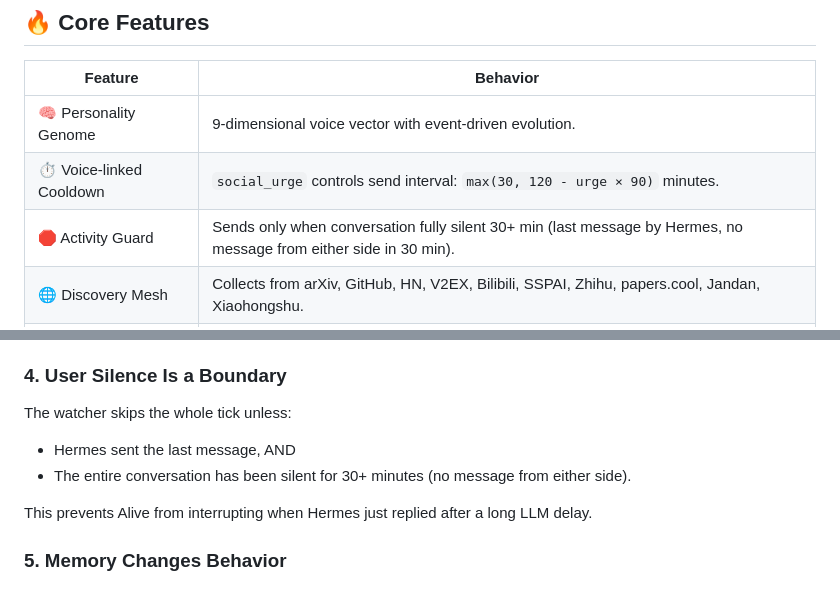
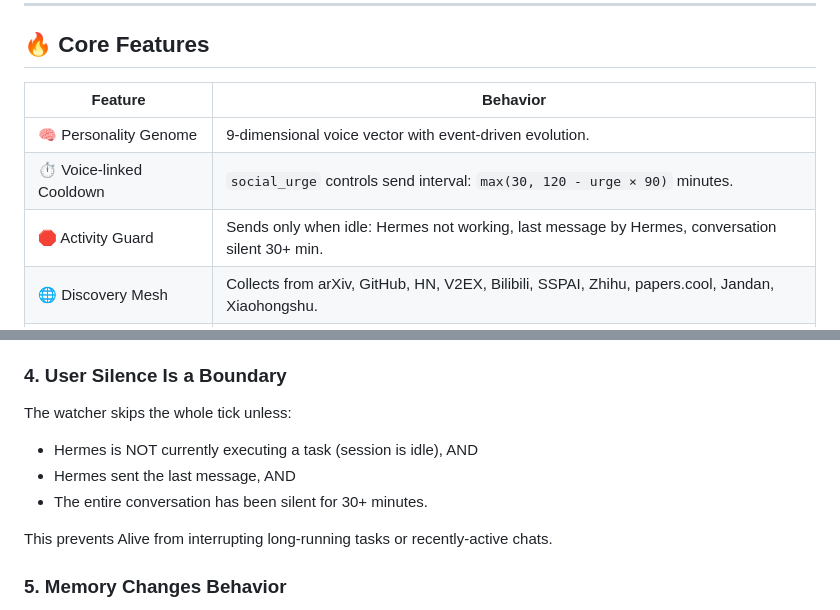
Before and after one commit to Awenforever/hermes-weekly-briefing, a Markdown page: hermes/hermes-alive/README.md, 2 parts joined by grey strips. GitHub-like rendering.

```diff
--- a/hermes/hermes-alive/README.md
+++ b/hermes/hermes-alive/README.md
@@ -74,7 +74,7 @@ Hook (gateway:startup) -> ProactivePlatformWatcher (asyncio)
 |---|---|
 | 🧠 Personality Genome | 9-dimensional voice vector with event-driven evolution. |
 | ⏱️ Voice-linked Cooldown | `social_urge` controls send interval: `max(30, 120 - urge × 90)` minutes. |
-| 🛑 Activity Guard | Sends only when conversation fully silent 30+ min (last message by Hermes, no message from either side in 30 min). |
+| 🛑 Activity Guard | Sends only when idle: Hermes not working, last message by Hermes, conversation silent 30+ min. |
 | 🌐 Discovery Mesh | Collects from arXiv, GitHub, HN, V2EX, Bilibili, SSPAI, Zhihu, papers.cool, Jandan, Xiaohongshu. |
 | 🧩 Context Freshness | Cosine decay over 30min-6h: `1.0 -> ~0.7 -> 0`. |
 | 💬 Multi-message Burst | LLM may emit 1-5 messages separated by `---`, sent 2-5 seconds apart. |
@@ -137,10 +137,11 @@ Hermes Alive does not ask, suggest, check in, explain itself, or optimize for he
 ### 4. User Silence Is a Boundary
 
 The watcher skips the whole tick unless:
+- Hermes is NOT currently executing a task (session is idle), AND
 - Hermes sent the last message, AND
-- The entire conversation has been silent for 30+ minutes (no message from either side).
+- The entire conversation has been silent for 30+ minutes.
 
-This prevents Alive from interrupting when Hermes just replied after a long LLM delay.
+This prevents Alive from interrupting long-running tasks or recently-active chats.
 
 ### 5. Memory Changes Behavior
 
```
Also changed, not shown: hermes/hermes-alive/README_CN.md (+4 -3 lines).
